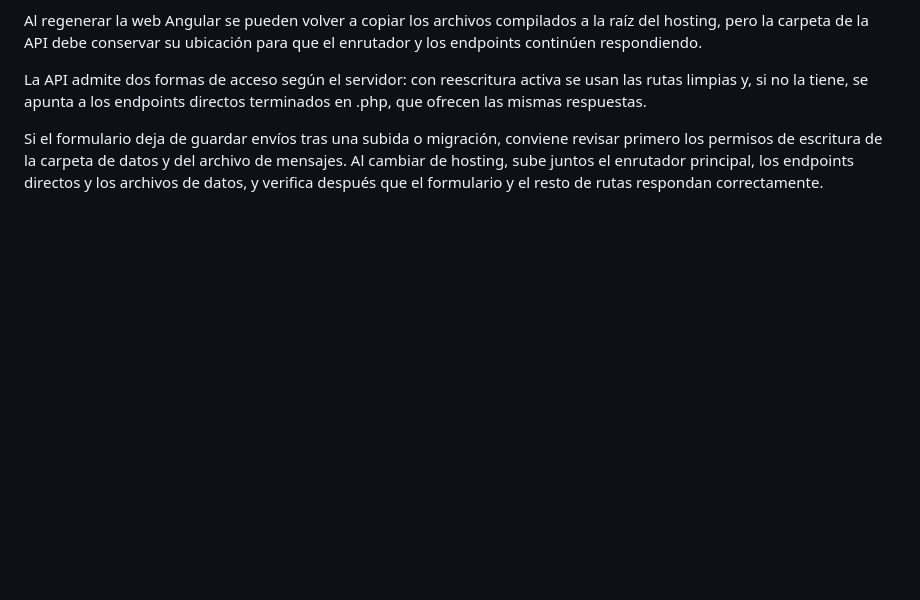
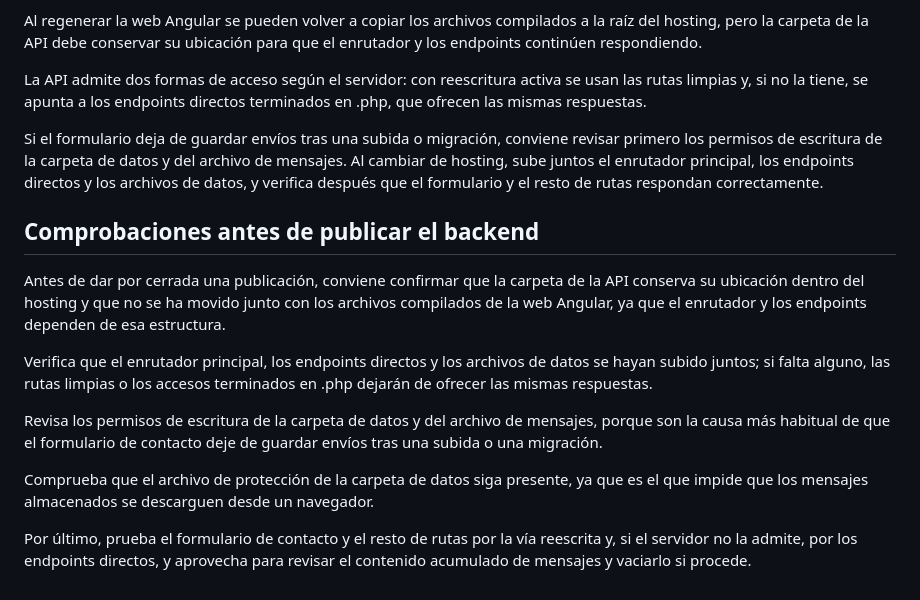
Before and after one commit to RedBagDude/pro-stasis-web, a Markdown page: backend-php/README.md, the part around the change. Rendered like a GitHub page; blank space fills up the shorter version.

Commit message:
docs: add "Comprobaciones antes de publicar el back" section to backend-php/README.md (#12)

```diff
--- a/backend-php/README.md
+++ b/backend-php/README.md
@@ -61,3 +61,15 @@ Al regenerar la web Angular se pueden volver a copiar los archivos compilados a
 La API admite dos formas de acceso según el servidor: con reescritura activa se usan las rutas limpias y, si no la tiene, se apunta a los endpoints directos terminados en .php, que ofrecen las mismas respuestas.
 
 Si el formulario deja de guardar envíos tras una subida o migración, conviene revisar primero los permisos de escritura de la carpeta de datos y del archivo de mensajes. Al cambiar de hosting, sube juntos el enrutador principal, los endpoints directos y los archivos de datos, y verifica después que el formulario y el resto de rutas respondan correctamente.
+
+## Comprobaciones antes de publicar el backend
+
+Antes de dar por cerrada una publicación, conviene confirmar que la carpeta de la API conserva su ubicación dentro del hosting y que no se ha movido junto con los archivos compilados de la web Angular, ya que el enrutador y los endpoints dependen de esa estructura.
+
+Verifica que el enrutador principal, los endpoints directos y los archivos de datos se hayan subido juntos; si falta alguno, las rutas limpias o los accesos terminados en .php dejarán de ofrecer las mismas respuestas.
+
+Revisa los permisos de escritura de la carpeta de datos y del archivo de mensajes, porque son la causa más habitual de que el formulario de contacto deje de guardar envíos tras una subida o una migración.
+
+Comprueba que el archivo de protección de la carpeta de datos siga presente, ya que es el que impide que los mensajes almacenados se descarguen desde un navegador.
+
+Por último, prueba el formulario de contacto y el resto de rutas por la vía reescrita y, si el servidor no la admite, por los endpoints directos, y aprovecha para revisar el contenido acumulado de mensajes y vaciarlo si procede.
```
